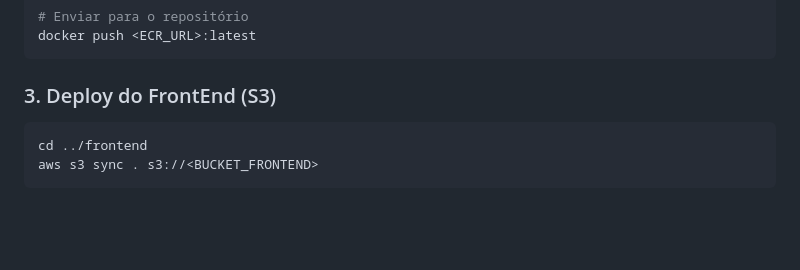
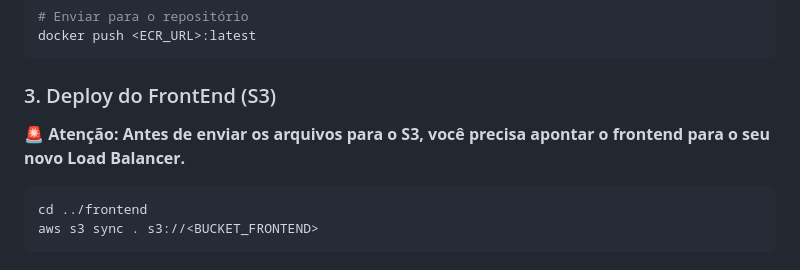
Before and after one commit to MatheusFrazatto/MatheusFrazatto-DreamSquad---Coinflip-AWS-Infrastructure, a Markdown page: README.md, the part around the change. Rendered like a GitHub page; blank space fills up the shorter version.

Commit message:
README atualizado com aviso sobre configuração correta do script.js

````diff
--- a/README.md
+++ b/README.md
@@ -103,6 +103,9 @@ docker push <ECR_URL>:latest
 ```
 
 ### 3. Deploy do FrontEnd (S3)
+
+**🚨 Atenção: Antes de enviar os arquivos para o S3, você precisa apontar o frontend para o seu novo Load Balancer.**
+
 ```bash
 cd ../frontend
 aws s3 sync . s3://<BUCKET_FRONTEND>
````
